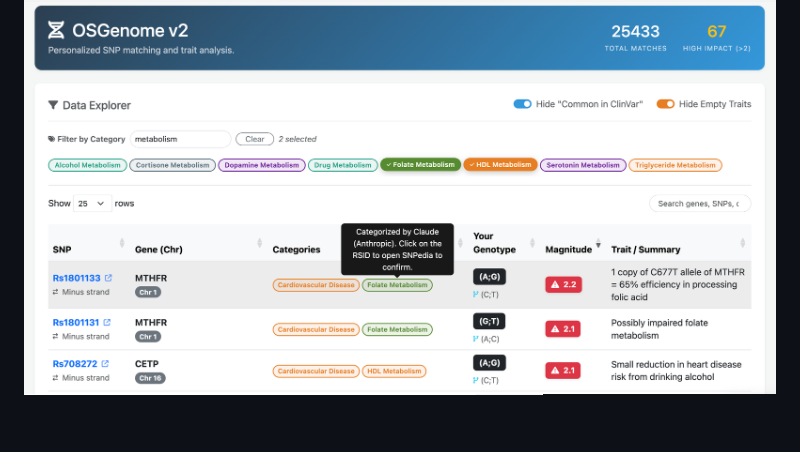
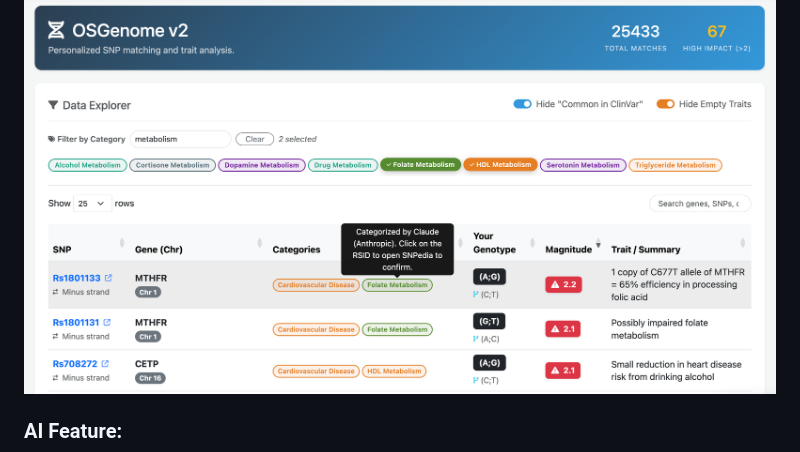
Before and after one commit to mentatpsi/OSGenome2, a Markdown page: README.md, the part around the change. GitHub-like rendering; blank space fills up the shorter version.

```diff
--- a/README.md
+++ b/README.md
@@ -4,6 +4,8 @@ An Open Source Web Application for Genetic Data (SNPs) using 23AndMe and Data Cr
 
 ## Example
 ![Example of App](https://github.com/mentatpsi/OSGenome2/blob/main/screenshots/OSGenome05-07.png)
+
+### AI Feature:
 ![Example of App AI](https://github.com/mentatpsi/OSGenome2/blob/main/screenshots/OSGenome-AI.png)
 
 
```
